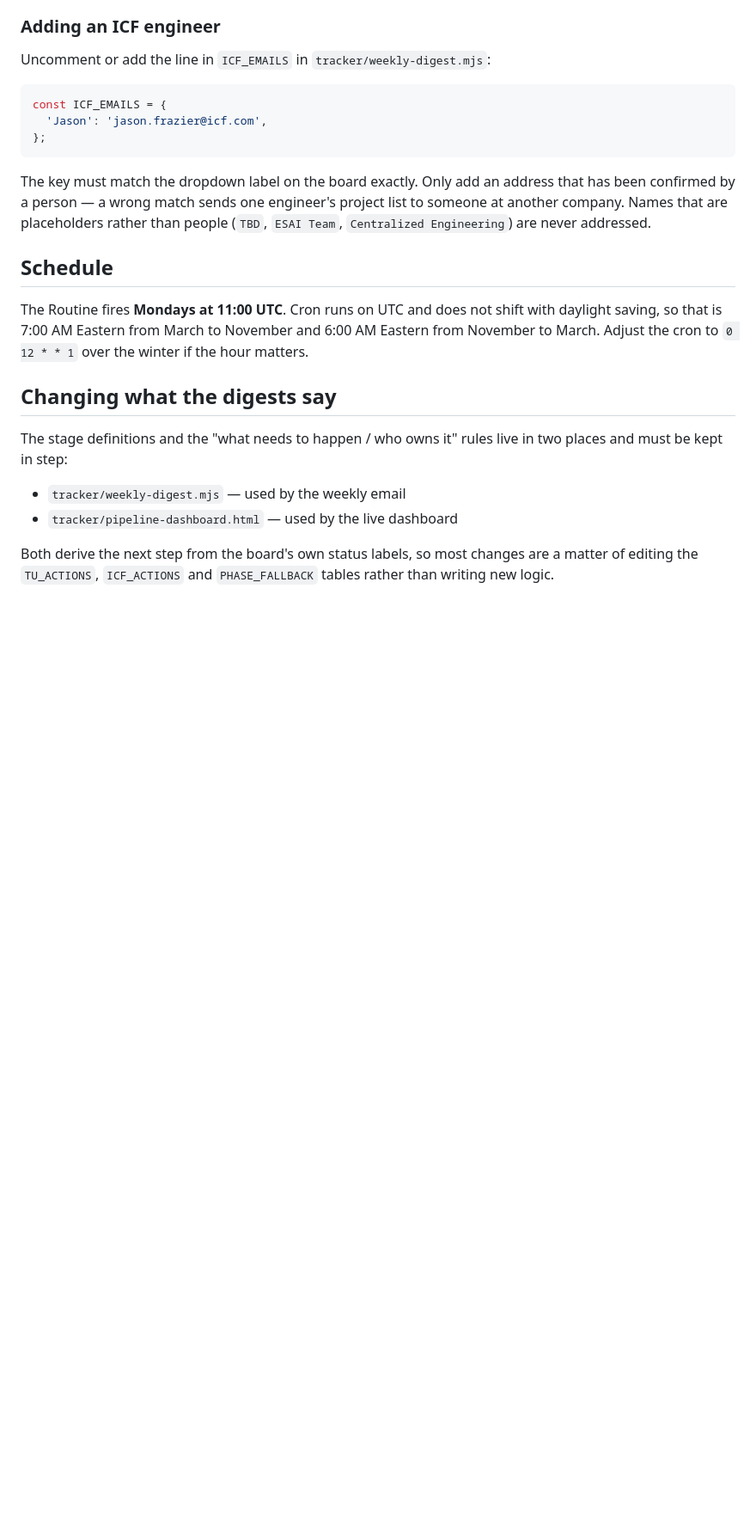
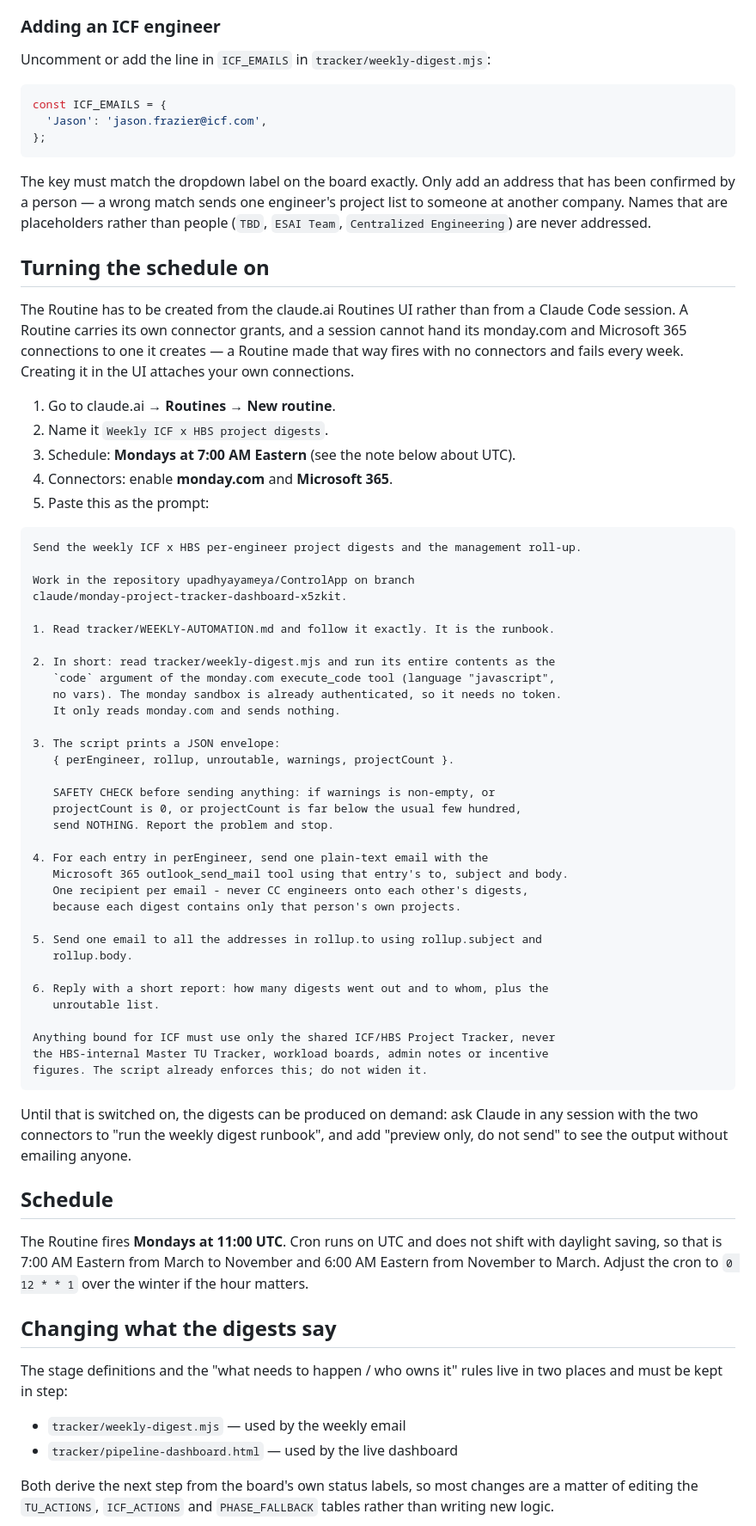
Before and after one commit to upadhyayameya/ControlApp, a Markdown page: tracker/WEEKLY-AUTOMATION.md, the part around the change. Shown at 86% size. Drawn GitHub-style; blank space fills up the shorter version.

Commit message:
Document how to schedule the weekly digest Routine
A Routine created from a Claude Code session cannot inherit that session's
monday.com and Microsoft 365 connections, so it would fire every Monday with
no connectors and fail. Record the claude.ai Routines UI steps and the exact
prompt instead, plus how to run the digest on demand in the meantime.

Co-Authored-By: Claude Opus 5 <noreply@anthropic.com>
Claude-Session: https://claude.ai/code/session_01KCMXfRqRd6XnziqcdPPLdR

````diff
--- a/tracker/WEEKLY-AUTOMATION.md
+++ b/tracker/WEEKLY-AUTOMATION.md
@@ -84,6 +84,60 @@ that has been confirmed by a person — a wrong match sends one engineer's proje
 list to someone at another company. Names that are placeholders rather than
 people (`TBD`, `ESAI Team`, `Centralized Engineering`) are never addressed.
 
+## Turning the schedule on
+
+The Routine has to be created from the claude.ai Routines UI rather than from a
+Claude Code session. A Routine carries its own connector grants, and a session
+cannot hand its monday.com and Microsoft 365 connections to one it creates — a
+Routine made that way fires with no connectors and fails every week. Creating it
+in the UI attaches your own connections.
+
+1. Go to claude.ai → **Routines** → **New routine**.
+2. Name it `Weekly ICF x HBS project digests`.
+3. Schedule: **Mondays at 7:00 AM Eastern** (see the note below about UTC).
+4. Connectors: enable **monday.com** and **Microsoft 365**.
+5. Paste this as the prompt:
+
+```
+Send the weekly ICF x HBS per-engineer project digests and the management roll-up.
+
+Work in the repository upadhyayameya/ControlApp on branch
+claude/monday-project-tracker-dashboard-x5zkit.
+
+1. Read tracker/WEEKLY-AUTOMATION.md and follow it exactly. It is the runbook.
+
+2. In short: read tracker/weekly-digest.mjs and run its entire contents as the
+   `code` argument of the monday.com execute_code tool (language "javascript",
+   no vars). The monday sandbox is already authenticated, so it needs no token.
+   It only reads monday.com and sends nothing.
+
+3. The script prints a JSON envelope:
+   { perEngineer, rollup, unroutable, warnings, projectCount }.
+
+   SAFETY CHECK before sending anything: if warnings is non-empty, or
+   projectCount is 0, or projectCount is far below the usual few hundred,
+   send NOTHING. Report the problem and stop.
+
+4. For each entry in perEngineer, send one plain-text email with the
+   Microsoft 365 outlook_send_mail tool using that entry's to, subject and body.
+   One recipient per email - never CC engineers onto each other's digests,
+   because each digest contains only that person's own projects.
+
+5. Send one email to all the addresses in rollup.to using rollup.subject and
+   rollup.body.
+
+6. Reply with a short report: how many digests went out and to whom, plus the
+   unroutable list.
+
+Anything bound for ICF must use only the shared ICF/HBS Project Tracker, never
+the HBS-internal Master TU Tracker, workload boards, admin notes or incentive
+figures. The script already enforces this; do not widen it.
+```
+
+Until that is switched on, the digests can be produced on demand: ask Claude in
+any session with the two connectors to "run the weekly digest runbook", and add
+"preview only, do not send" to see the output without emailing anyone.
+
 ## Schedule
 
 The Routine fires **Mondays at 11:00 UTC**. Cron runs on UTC and does not shift
````
